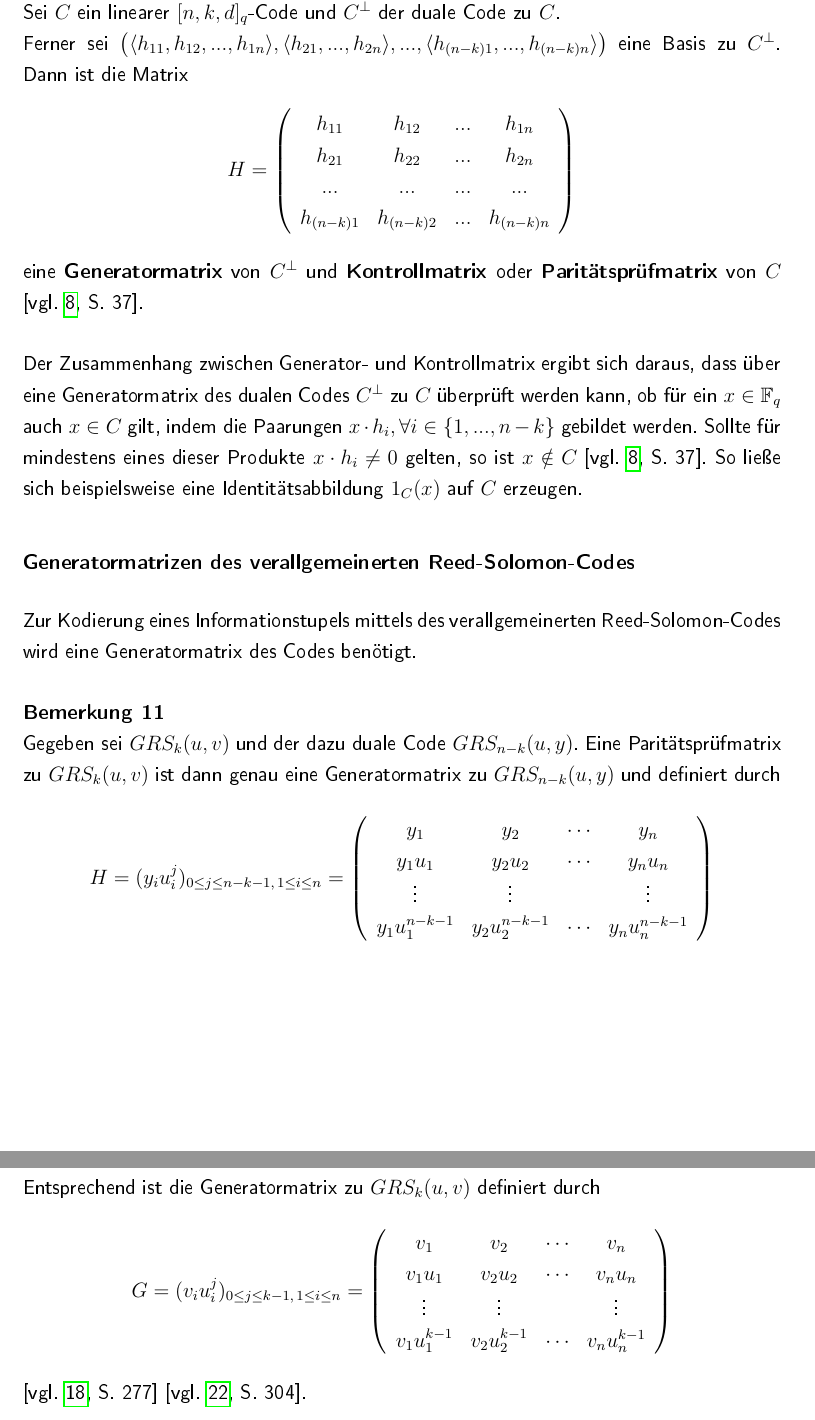
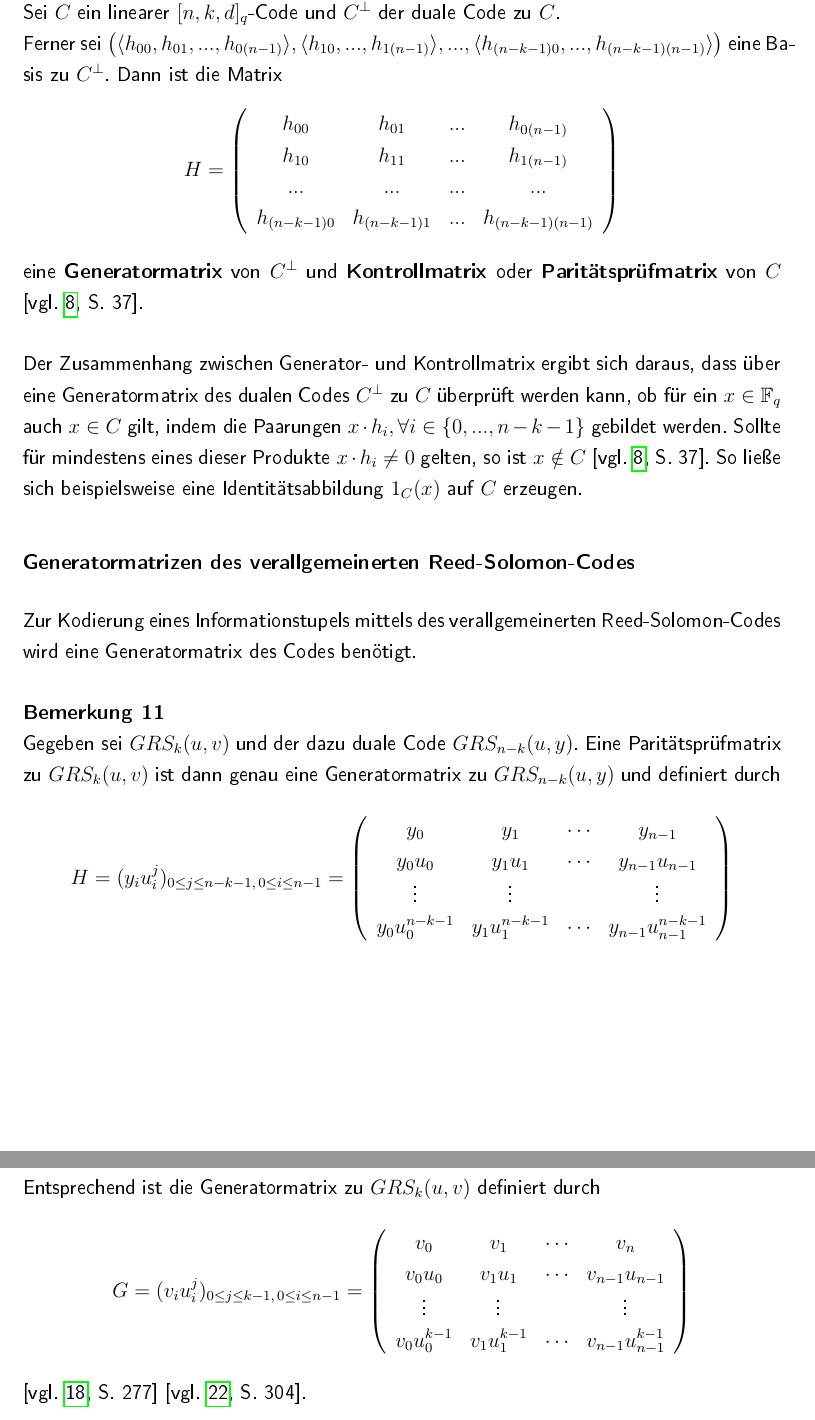
Before and after one commit to romanwtk/Studienarbeit, a LaTeX thesis (master.tex, which reads chapter2.tex): two parts of pages 35 and 36 of 95, joined at a grey line, cut so that both start at the same text. The pictures show the PDF file master.pdf that the author committed with the source.

Commit message:
corrections added

```diff
--- a/chapter2.tex
+++ b/chapter2.tex
@@ -25,8 +25,8 @@ Vektorräume können mit einer beliebigen Dimension konstruiert werden und beinh
 Sei $\mathbb{F}_{q}$ ein endlicher Körper. Für jedes $n \geq 1$ ist $\mathbb{F}_{q}^{n}$ ein $\mathbb{F}_{q}$-Vektorraum der Dimension $n$.
 \end{theorem}
 \begin{proof}
-Die Eigenschaften folgen unmittelbar, so ist die komponentenweise Addition definiert als \[(v_1, v_2, ..., v_n) + (w_1, w_2, ..., w_n) = (v_1 + w_1, v_2 + w_2, ..., v_n + w_n)\] und die Skalarmultiplikation als
-\[k \circ (v_1, v_2, ..., v_n) = (k\circ v_1, k \circ v_2, ..., k \circ v_n)\text{.}\] Damit ist leicht zu verifizieren, dass alle Forderungen erfüllt sind.
+Die Eigenschaften folgen unmittelbar, so ist die komponentenweise Addition definiert als \[(v_0, v_2, ..., v_{n-1}) + (w_0, w_2, ..., w_{n-1}) = (v_0 + w_0, v_1 + w_1, ..., v_{n-1} + w_{n-1})\] und die Skalarmultiplikation als
+\[k \circ (v_0, v_1, ..., v_{n-1}) = (k\circ v_0, k \circ v_1, ..., k \circ v_{n-1})\text{.}\] Damit ist leicht zu verifizieren, dass alle Forderungen erfüllt sind.
 \end{proof}
 \begin{definition}
 Ein \textbf{Untervektorraum} $W$ eines Vektorraums $V$ ist eine Teilmenge $W \subset V$, für die gilt:
@@ -85,5 +85,4 @@ Die grundlegende Idee von linearen (zyklischen) Codes über Polynomen besteht da
 Eine Nachricht der Länge $k$ in Form eines Elementes eines Vektorraums $\mathbb{F}_{q}^{k}$ über einem endlichen Körper $\mathbb{F}_{q}$ kann als Polynom aufgefasst werden, indem die entsprechenden Komponenten der Nachricht die Koeffizienten des Polynoms bilden. Werden nun $n$ paarweise verschiedene Stützstellen aus dem dem Code zugrundeliegenden Körper $\mathbb{F}_{q}^{n}$ ausgewählt, so ergibt die Auswertung des Polynoms an den jeweiligen Stützstellen die Komponenten eines betrachteten Codewortes. \\\\
 Durch bereits $k$ Komponenten des Codewortes ist das Polynom hinreichend bestimmt, sodass $n-k$ Punkte, die während der Übertragung ausgelöscht wurden, und $(n-k)/2$ verfälscht übertragene Punkte als Fehler erkannt und korrigiert werden können.
 \begin{definition}
-Sei $u = \langle u_1, u_2, ..., u_n \rangle \in \mathbb{F}_{q}^{n}$, wobei $\forall i, j \in \lbrace 1, ..., n \rbrace\colon u_i \neq u_j$. \\
-Dann ist $a = \langle a_1, a_2, ..., a_n \rangle \in \mathbb{F}_{q}^{n}$ ein Codewort eines \textbf{Reed-Solomon-Codes} $C$ mit Länge $n$, Dimension $k$ und Minimaldistanz $d = n - k + 1$, falls es ein Polynom $f(x)$ mit Grad $\deg f < k$ gibt, sodass $f(u_i) = a_i$ ist. Die Menge aller dieser Codeworte $a$ ist $C$ \parencite[vgl. ][S. 9]{Mahr88}:
+Sei $u = \langle u_0, u_1, ..., u_{n-1} \rangle \in \mathbb{F}_{q}^{n}$, wobei $\forall i, j \in \lbrace 0, ..., n-1 \rbrace\colon u_i \neq u_j$. \\
@@ -112,16 +112,16 @@ wobei $t$ die Anzahl der durch diesen Code korrigierbaren Fehler und $\alpha$ ei
 \end{note}
 \subsection{Verallgemeinerte Reed-Solomon-Codes}
-\textit{Reed-Solomon-Codes} lassen sich verallgemeinern, indem ein zusätzlicher Vektor $v =  \langle v_1, ..., v_{n} \rangle$ eingebracht wird.
+\textit{Reed-Solomon-Codes} lassen sich verallgemeinern, indem ein zusätzlicher Vektor $v =  \langle v_0, ..., v_{n-1} \rangle$ eingebracht wird.
 \begin{definition}
-Sei $ u = \langle u_1, u_2, ..., u_n \rangle \in \mathbb{F}_{q}^{n}$, wobei $\forall i, j \in \lbrace 1, ..., n \rbrace\colon u_i, u_j \in \mathbb{F}_q \land ((u_i = u_j) \Rightarrow i = j)$. Ferner sei $v = \langle v_1, v_2, ..., v_n \rangle, \, \forall j \in \lbrace 1, ..., n \rbrace\colon \, v_j \in \mathbb{F}_{q} \setminus \lbrace 0 \rbrace$. Der \textbf{verallgemeinerte Reed-Solomon-Code} $GRS_k(u, v)$ besteht nun aus der Menge der Codeworte
-\[c = \langle v_1 f(u_1), v_2 f(u_2), ..., v_n f(u_n)\rangle\] für Polynome $f \in \mathbb{F}_{q}[x]$ mit Grad $\deg f < k$ \parencite[vgl. ][S. 13]{Mahr88}.
+Sei $ u = \langle u_0, u_1, ..., u_{n-1} \rangle \in \mathbb{F}_{q}^{n}$, wobei $\forall i, j \in \lbrace 0, ..., n-1 \rbrace\colon u_i, u_j \in \mathbb{F}_q \land ((u_i = u_j) \Rightarrow i = j)$. Ferner sei $v = \langle v_0, v_1, ..., v_{n-1} \rangle, \, \forall j \in \lbrace 0, ..., n-1 \rbrace\colon \, v_j \in \mathbb{F}_{q} \setminus \lbrace 0 \rbrace$. Der \textbf{verallgemeinerte Reed-Solomon-Code} $GRS_k(u, v)$ besteht nun aus der Menge der Codeworte
+\[c = \langle v_0 f(u_0), v_1 f(u_1), ..., v_{n-1} f(u_{n-1})\rangle\] für Polynome $f \in \mathbb{F}_{q}[x]$ mit Grad $\deg f < k$ \parencite[vgl. ][S. 13]{Mahr88}.
 \end{definition}
 Verallgemeinerte Reed-Solomon-Codes sind im Allgemeinen nicht zyklisch, folglich entfällt die Möglichkeit, ein Generatorpolynom anzugeben. Die Codierung basiert entsprechend auch nicht mehr auf einer Multiplikation des Informationstupels mit dem Generatorpolynom, sondern auf einer Multiplikation mit einer Generatormatrix, die im Folgenden betrachtet wird. Verallgemeinerte Reed-Solomon-Codes werden im Ansatz von \textsc{Niederreiter} als dem Verfahren zugrundeliegende Codeklasse vorgeschlagen, da aufgrund der zusätzlich eingebrachten \textbf{Gewichte} die Anzahl der möglichen Codes signifikant steigt und die Codeklasse somit an kryptographischer Bedeutung gewinnt. \\\\
 Für die weiteren Abschnitte dieser Arbeit ist die Betrachtung \textbf{dualer Codes} notwendig. Duale Codes können zu linearen Codes gebildet werden:
 \subsection{Duale Codes}
 \begin{definition}\label{Dual}
 Sei $C$ ein linearer $[n, k, d]_q$-Code mit Länge $n$, Dimension $k$ und Minimaldistanz $d$ über einem Körper $\mathbb{F}_q$. Ferner bezeichne die Operation $\cdot$ die Paarung -- analog zum Skalarprodukt über reellen Vektorräumen -- über dem Vektorraum $\mathbb{F}_{q}^{n}$, die definiert ist durch
-\[\langle a_1, a_2, ..., a_n\rangle \cdot \langle b_1, b_2, ..., b_n \rangle = \sum\limits_{i=1}^{n}a_{i}b_{i} \text{.}\]
+\[\langle a_0, a_1, ..., a_{n-1}\rangle \cdot \langle b_0, b_1, ..., b_{n-1} \rangle = \sum\limits_{i=0}^{n-1}a_{i}b_{i} \text{.}\]
 Nun ist der zu $C$ \textbf{duale Code} $C^{\perp}$ definiert als
 \[C^{\perp} = \lbrace v \in \mathbb{F}_{p}^{n} \mid v \cdot c = 0, \forall c \in C\rbrace\]
 \parencite[vgl. ][S. 35f.]{Manz2017}.
@@ -177,7 +177,7 @@ Mit der gleichen Argumentation wie für $k = n-1$ ergibt sich unmittelbar, dass
 \end{proof}
 \begin{note}
 Sei $GRS_k (u, v)^{\perp} = GRS_{n-k} (u, v')$. Dann gilt für die Komponenten des Vektors $v'$ \parencite[vgl. ][S. 14]{Mahr88}:
-\[v_i \cdot v_{i}' \prod\limits_{j=1, \; j \neq i}^{n} (u_j - u_i) = 1\]
+\[v_i \cdot v_{i}' \prod\limits_{j=0, \; j \neq i}^{n-1} (u_j - u_i) = 1\]
 Ein Beweis dieser Formel ist in \parencite[vgl. ][S. 9f.]{Weger2017} zu finden.
 \end{note}
 
@@ -185,27 +185,27 @@ Ein Beweis dieser Formel ist in \parencite[vgl. ][S. 9f.]{Weger2017} zu finden.
 Da lineare Codes wie gezeigt Vektorräume bilden, ist die Angabe von \textbf{Basen} möglich. Durch die Definition der Dualität von Codes zueinander, können \textbf{Generator-} und \textbf{Kontrollmatrizen} angegeben werden.
 \begin{definition}\label{ParCheck}
 Sei $C$ ein linearer $[n, k, d]_{q}$-Code und $C^{\perp}$ der duale Code zu $C$. \\
-Ferner sei $\big( \langle h_{11}, h_{12}, ..., h_{1n} \rangle, \langle h_{21}, ..., h_{2n} \rangle, ..., \langle h_{(n-k)1}, ..., h_{(n-k)n} \rangle \big)$ eine Basis zu $C^{\perp}$. Dann ist die Matrix
-\[H = \left( \begin{array}{cccc} h_{11} & h_{12} & ... & h_{1n} \\ h_{21} & h_{22} & ... & h_{2n} \\ ... & ... & ... & ... \\ h_{(n-k)1} & h_{(n-k)2} & ... & h_{(n-k)n}\end{array}\right) \] eine \textbf{Generatormatrix} von $C^{\perp}$ und \textbf{Kontrollmatrix} oder \textbf{Paritätsprüfmatrix} von $C$ \parencite[vgl. ][S. 37]{Manz2017}.
+Ferner sei $\big( \langle h_{00}, h_{01}, ..., h_{0(n-1)} \rangle, \langle h_{10}, ..., h_{1(n-1)} \rangle, ..., \langle h_{(n-k-1)0}, ..., h_{(n-k-1)(n-1)} \rangle \big)$ eine Basis zu $C^{\perp}$. Dann ist die Matrix
+\[H = \left( \begin{array}{cccc} h_{00} & h_{01} & ... & h_{0(n-1)} \\ h_{10} & h_{11} & ... & h_{1(n-1)} \\ ... & ... & ... & ... \\ h_{(n-k-1)0} & h_{(n-k-1)1} & ... & h_{(n-k-1)(n-1)}\end{array}\right) \] eine \textbf{Generatormatrix} von $C^{\perp}$ und \textbf{Kontrollmatrix} oder \textbf{Paritätsprüfmatrix} von $C$ \parencite[vgl. ][S. 37]{Manz2017}.
 \end{definition}
 
-Der Zusammenhang zwischen Generator- und Kontrollmatrix ergibt sich daraus, dass über eine Generatormatrix des dualen Codes $C^{\perp}$ zu $C$ überprüft werden kann, ob für ein $x \in\mathbb{F}_{q}$ auch $x \in C$ gilt, indem die Paarungen $x \cdot h_i, \forall i \in \lbrace 1, ..., n-k \rbrace$ gebildet werden. Sollte für mindestens eines dieser Produkte $x \cdot h_i \neq 0$ gelten, so ist $x \notin C$ \parencite[vgl. ][S. 37]{Manz2017}. So ließe sich beispielsweise eine Identitätsabbildung $1_{C}(x)$ auf $C$ erzeugen.
+Der Zusammenhang zwischen Generator- und Kontrollmatrix ergibt sich daraus, dass über eine Generatormatrix des dualen Codes $C^{\perp}$ zu $C$ überprüft werden kann, ob für ein $x \in\mathbb{F}_{q}$ auch $x \in C$ gilt, indem die Paarungen $x \cdot h_i, \forall i \in \lbrace 0, ..., n-k-1 \rbrace$ gebildet werden. Sollte für mindestens eines dieser Produkte $x \cdot h_i \neq 0$ gelten, so ist $x \notin C$ \parencite[vgl. ][S. 37]{Manz2017}. So ließe sich beispielsweise eine Identitätsabbildung $1_{C}(x)$ auf $C$ erzeugen.
 
 \subsubsection{Generatormatrizen des verallgemeinerten Reed-Solomon-Codes}\label{GenParMatrix}
 Zur Kodierung eines Informationstupels mittels des verallgemeinerten Reed-Solomon-Codes wird eine Generatormatrix des Codes benötigt.
 \begin{note}\label{GRSGen}
 Gegeben sei $GRS_k (u, v)$ und der dazu duale Code $GRS_{n-k}(u, y)$. Eine Paritätsprüfmatrix zu $GRS_k (u, v)$ ist dann genau eine Generatormatrix zu $GRS_{n-k}(u, y)$ und definiert durch
-\[H = (y_{i} u_{i}^{j})_{0 \leq j \leq n-k-1, \, 1 \leq i \leq n} =
+\[H = (y_{i} u_{i}^{j})_{0 \leq j \leq n-k-1, \, 0 \leq i \leq n-1} =
 \left( \begin{array}{cccc}
-y_1 & y_2 & \cdots & y_n \\
-y_1 u_1 & y_2 u_2 & \cdots & y_n u_n \\
+y_0 & y_1 & \cdots & y_{n-1} \\
+y_0 u_0 & y_1 u_1 & \cdots & y_{n-1} u_{n-1} \\
 \vdots & \vdots &  & \vdots \\
-y_1 u_{1}^{n-k-1} & y_2 u_{2}^{n-k-1} & \cdots & y_n u_{n}^{n-k-1}
+y_0 u_{0}^{n-k-1} & y_1 u_{1}^{n-k-1} & \cdots & y_{n-1} u_{n-1}^{n-k-1}
 \end{array}\right)
 \]
 Entsprechend ist die Generatormatrix zu $GRS_k (u, v)$ definiert durch
-\[G = (v_{i} u_{i}^{j})_{0 \leq j \leq k-1, \, 1 \leq i \leq n} =
+\[G = (v_{i} u_{i}^{j})_{0 \leq j \leq k-1, \, 0 \leq i \leq n-1} =
 \left( \begin{array}{cccc}
-v_1 & v_2 & \cdots & v_n \\
-v_1 u_1 & v_2 u_2 & \cdots & v_n u_n \\
+v_0 & v_1 & \cdots & v_n \\
+v_0 u_0 & v_1 u_1 & \cdots & v_{n-1} u_{n-1} \\
 \vdots & \vdots &  & \vdots \\
@@ -287,7 +287,7 @@ Gegeben sei ein verallgemeinerter Reed-Solomon-Code $GRS_k (u, v)$ mit
 \end{itemize}
 Nach einem Datenübertragungsvorgang wurde ein Tupel $r = \langle r_0, r_1, ..., r_{n-1}\rangle$ empfangen, das sich aus dem korrekten \textbf{Codeworttupel} $c = \langle c_0, c_1, ..., c_{n-1}\rangle$ und einem \textbf{Fehlertupel} $e = \langle e_0, e_1, ..., e_{n-1}\rangle$ zusammensetzt. Dabei darf die Anzahl der Komponenten von $e$, die nicht null sind, nicht größer als $t = \lfloor\frac{n-k}{2}\rfloor$ sein, andernfalls ist es nicht möglich, mit diesem Dekodieralgorithmus das korrekte Codewort aus $r$ zu ermitteln. Im Folgenden bezeichne
 \begin{itemize}
-\item $k_1, ..., k_{\epsilon}$ die \textbf{Fehlerstellen} im empfangenen Wort, wobei $\epsilon \leq t$ gilt
+\item $k_0, ..., k_{\epsilon-1}$ die \textbf{Fehlerstellen} im empfangenen Wort, wobei $\epsilon \leq t$ gilt
 \item $e_{k_{j}}$ die \textbf{Fehlergröße} an der Stelle $k_j$.
 \end{itemize}
 Aus diesen Angaben lässt sich gemäß Abschnitt \ref{GenParMatrix} eine Generatormatrix bestimmen. Für dieses Dekodierverfahren ist jedoch die passende Paritätsprüfmatrix erforderlich, da mit ihr ermittelt werden kann, ob ein gegebenes Wort ein gültiges Wort des betrachteten Codes ist \parencite[vgl. ][S. 180]{Huffman10} \parencite[vgl. ][S. 184]{Roth06}:
@@ -297,7 +297,7 @@ Ist eine Generatormatrix in systematischer Form gegeben, so kann dazu eine Parit
 \[G = [I_{k} \mid A] \; \Rightarrow \; H = [-A^{T} \mid I_{n-k}]\]
 Hier bezeichne $I_{j}$ eine $j \times j$-Identitätsmatrix. Wie eine Generatormatrix in systematische Form gebracht werden kann, ist in Anhang \ref{MatrixConversion} dargestellt. \\\\
 Eine explizite Formel zur Berechnung der Koeffizienten der Paritätsprüfmatrix (und damit der Gewichte $d_i$ des zum betrachteten Codes dualen Codes) folgt aus diesem Zusammenhang \parencite[vgl. ][S. 14]{Mahr88} \parencite[vgl. ][S. 9f]{Weger2017}:
-\[d_i = v_i^{-1} \cdot \prod\limits_{j=1, \, j \neq i}^{n} (u_i - u_j)^{-1}\]
+\[d_i = v_i^{-1} \cdot \prod\limits_{j=0, \, j \neq i}^{n-1} (u_i - u_j)^{-1}\]
 Die Basis des Dekodieralgorithmus bilden nun $n-k-1$ Syndrome, die die Komponenten des Produkts dieser Paritätsprüfmatrix $H$ mit dem empfangenen Wort $r$ ergeben:
 \begin{definition}\label{Syndrom}
 Das $l$-te \textbf{Syndrom} eines Wortes $r$ sei definiert als
```
Also changed, not shown: master.pdf, chapter2.tex (31 more changed lines).
